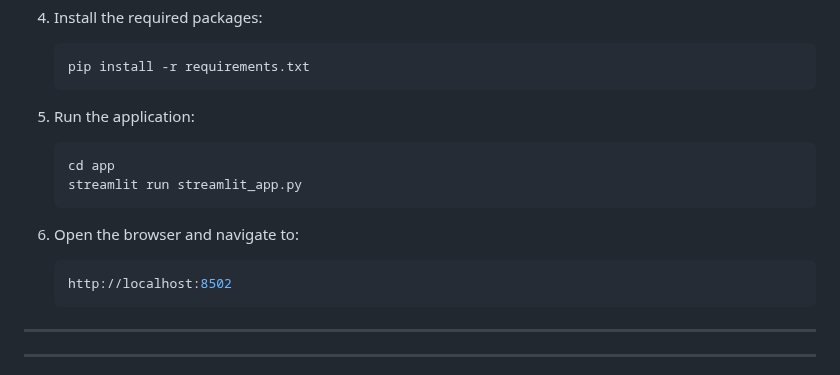
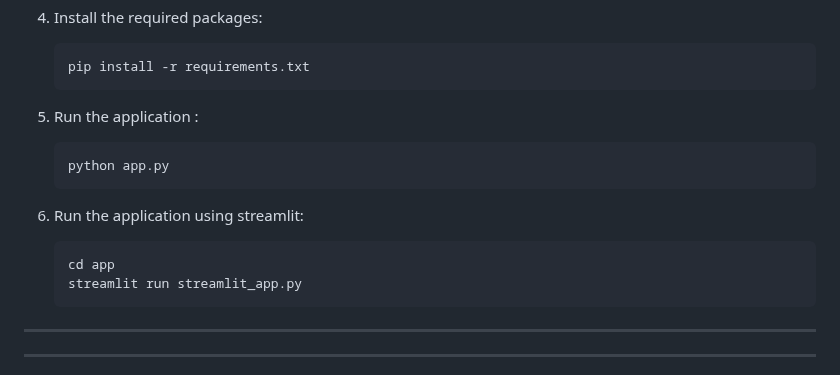
Before and after one commit to KiranYarashi/L7_Assesment_Kiran_Yarashi, a Markdown page: README.md, the part around the change. GitHub-like rendering.

````diff
--- a/README.md
+++ b/README.md
@@ -59,17 +59,17 @@ Steps to set up the application locally:
    ```sh
    pip install -r requirements.txt
    ```
-
-5. Run the application:
+5. Run the application :
+   ```sh
+   python app.py
+   ```
+6. Run the application using streamlit:
    ```sh
    cd app
    streamlit run streamlit_app.py
    ```
 
-6. Open the browser and navigate to:
-   ```sh
-   http://localhost:8502
-   ```
+
 ---
 ---
 
````
